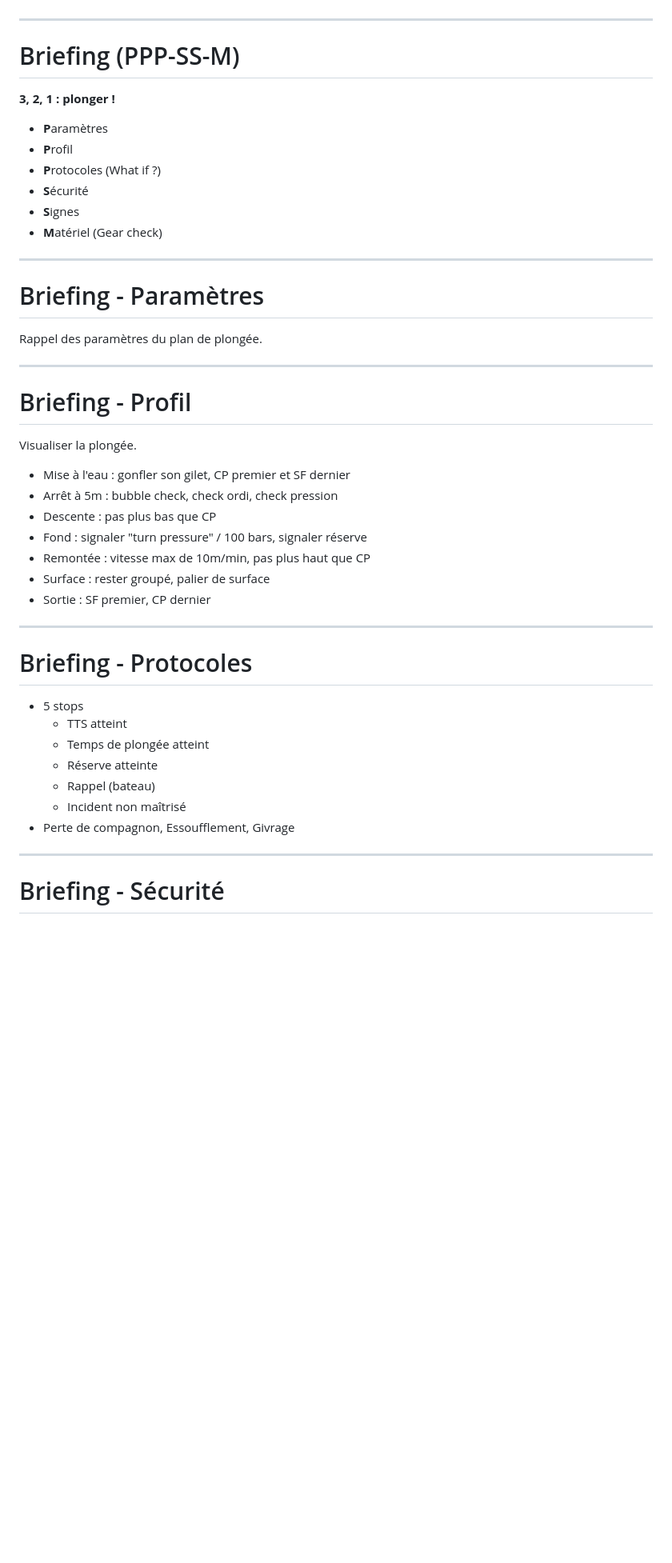
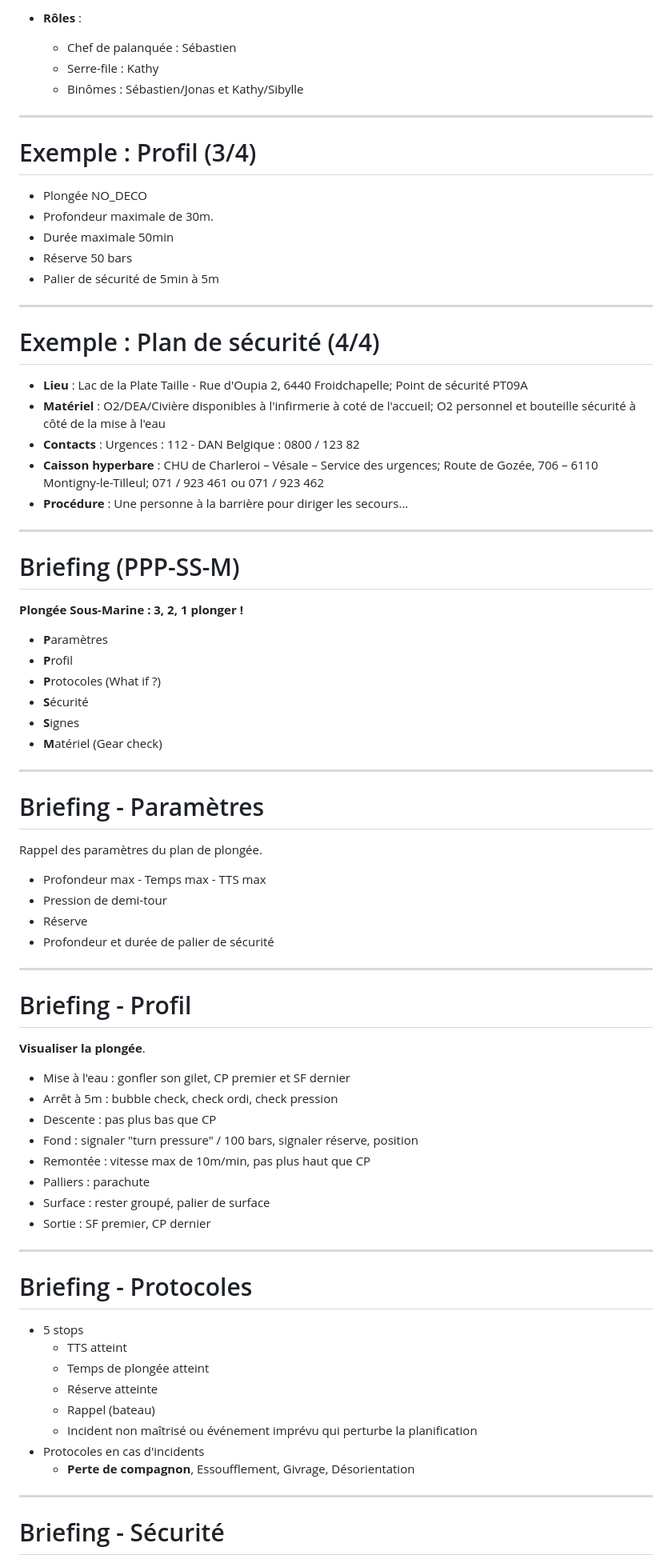
Before and after one commit to sverbois/diving-marpit, a Markdown page: briefing.md, the part around one of its changes. Shown at 80% size. Rendered like a GitHub page; blank space fills up the shorter version.

```diff
--- a/briefing.md
+++ b/briefing.md
@@ -195,9 +236,33 @@ Le plan de plongée est la synthèse de la planification.
+- **Rôles** :
+  - Chef de palanquée : Sébastien
+  - Serre-file :  Kathy
+  - Binômes : Sébastien/Jonas et Kathy/Sibylle
+
+---
+
+# Exemple : Profil (3/4)
+
+- Plongée NO_DECO
+- Profondeur maximale de 30m.
+- Durée maximale 50min
+- Réserve 50 bars
+- Palier de sécurité de 5min à 5m
+
+---
+
+# Exemple : Plan de sécurité (4/4)
+
+- **Lieu** : Lac de la Plate Taille - Rue d'Oupia 2, 6440 Froidchapelle; Point de sécurité PT09A
+- **Matériel** : O2/DEA/Civière disponibles à l'infirmerie à coté de l'accueil; O2 personnel et bouteille sécurité à côté de la mise à l'eau
+- **Contacts** : Urgences : 112 - DAN Belgique : 0800 / 123 82
+- **Caisson hyperbare** : CHU de Charleroi – Vésale – Service des urgences; Route de Gozée, 706 – 6110 Montigny-le-Tilleul; 071 / 923 461 ou 071 / 923 462
+- **Procédure** : Une personne à la barrière pour diriger les secours...
 
 ---
 
 # Briefing (PPP-SS-M)
 
-**3, 2, 1 : plonger !**
+**Plongée Sous-Marine : 3, 2, 1 plonger !**
 
 - **P**aramètres
 - **P**rofil
@@ -212,17 +277,22 @@ Le plan de plongée est la synthèse de la planification.
 
 Rappel des paramètres du plan de plongée.
 
+- Profondeur max - Temps max - TTS max
+- Pression de demi-tour
+- Réserve
+- Profondeur et durée de palier de sécurité
+
 ---
 
 # Briefing - Profil
 
-Visualiser la plongée.
-
+**Visualiser la plongée**.
 - Mise à l'eau : gonfler son gilet, CP premier et SF dernier
 - Arrêt à 5m : bubble check, check ordi, check pression
 - Descente : pas plus bas que CP
-- Fond : signaler "turn pressure" / 100 bars, signaler réserve
+- Fond : signaler "turn pressure" / 100 bars, signaler réserve, position
 - Remontée : vitesse max de 10m/min, pas plus haut que CP
+- Palliers : parachute
 - Surface : rester groupé, palier de surface
 - Sortie : SF premier, CP dernier
 
@@ -235,8 +305,9 @@ Visualiser la plongée.
   - Temps de plongée atteint
   - Réserve atteinte
   - Rappel (bateau)
-  - Incident non maîtrisé
-- Perte de compagnon, Essoufflement, Givrage
+  - Incident non maîtrisé ou événement imprévu qui perturbe la planification
+- Protocoles en cas d'incidents
+  - **Perte de compagnon**, Essoufflement, Givrage, Désorientation
 
 ---
 
```
Also changed, not shown: other parts of briefing.md (+77 -29 lines), images/diving-mask.png (added), 2 other files.
